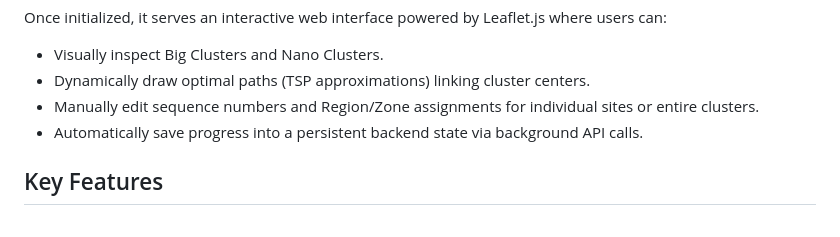
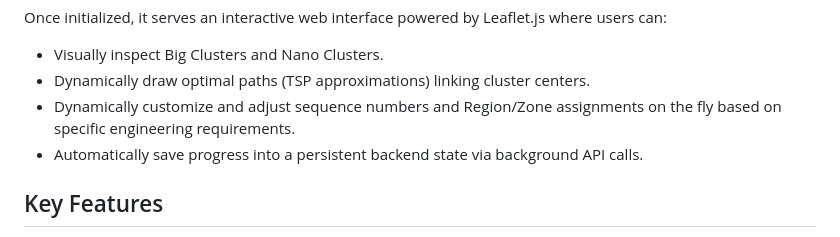
Before and after one commit to rifkirusandi/dynamic-site-clustering, a Markdown page: README.md, the part around the change. Drawn GitHub-style.

Commit message:
Refactor README documentation and improve feature descriptions

```diff
--- a/README.md
+++ b/README.md
@@ -41,7 +41,7 @@ flowchart TD
 Once initialized, it serves an interactive web interface powered by Leaflet.js where users can:
 - Visually inspect Big Clusters and Nano Clusters.
 - Dynamically draw optimal paths (TSP approximations) linking cluster centers.
-- Manually edit sequence numbers and Region/Zone assignments for individual sites or entire clusters.
+- Dynamically customize and adjust sequence numbers and Region/Zone assignments on the fly based on specific engineering requirements.
 - Automatically save progress into a persistent backend state via background API calls.
 
 ## Key Features
```
